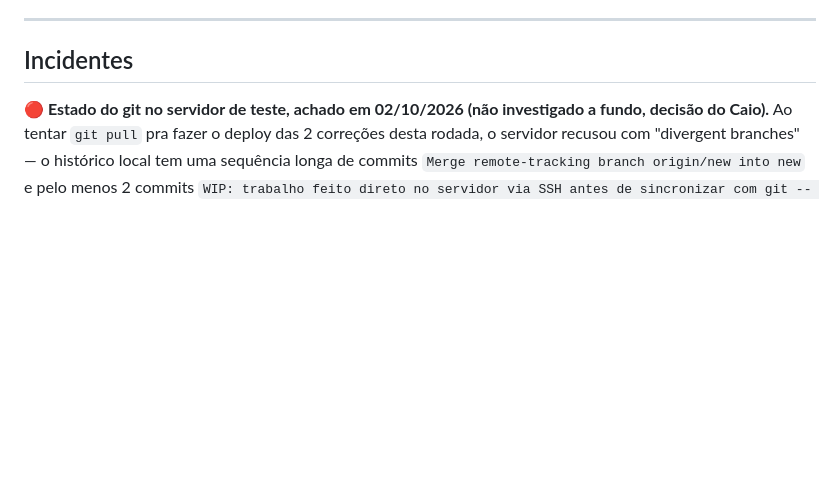
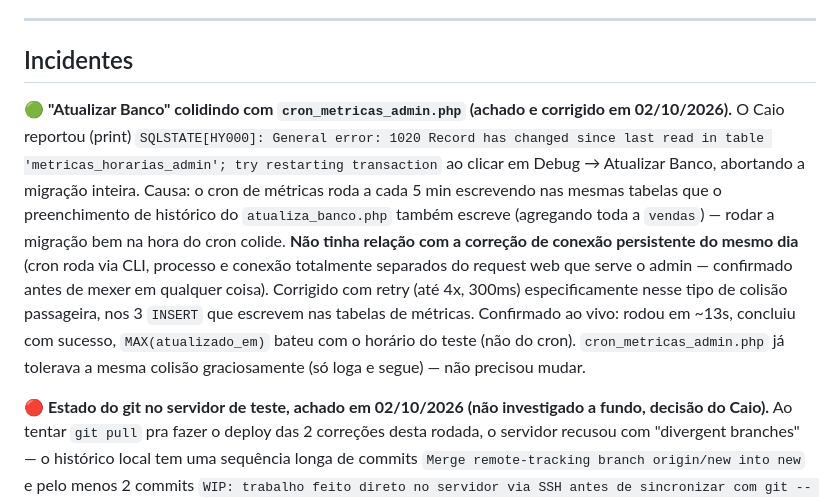
Before and after one commit to CaioGomest/telegram-bot-panel, a Markdown page: anotacoes/HISTORICO-CONSOLIDADO.md, the part around the change. GitHub-like rendering; blank space fills up the shorter version.

Commit message:
docs: registra achado/correcao da colisao em atualiza_banco.php
Co-Authored-By: Claude Sonnet 5.5 <noreply@anthropic.com>

```diff
--- a/anotacoes/HISTORICO-CONSOLIDADO.md
+++ b/anotacoes/HISTORICO-CONSOLIDADO.md
@@ -236,6 +236,20 @@ Substitui `capacidade.md`, `teste-de-estresse-25-09.md` e `capacidade-vendas-dia
 ---
 
 ## Incidentes
+
+**🟢 "Atualizar Banco" colidindo com `cron_metricas_admin.php` (achado e corrigido em
+02/10/2026).** O Caio reportou (print) `SQLSTATE[HY000]: General error: 1020 Record has
+changed since last read in table 'metricas_horarias_admin'; try restarting transaction` ao
+clicar em Debug → Atualizar Banco, abortando a migração inteira. Causa: o cron de métricas
+roda a cada 5 min escrevendo nas mesmas tabelas que o preenchimento de histórico do
+`atualiza_banco.php` também escreve (agregando toda a `vendas`) — rodar a migração bem na
+hora do cron colide. **Não tinha relação com a correção de conexão persistente do mesmo dia**
+(cron roda via CLI, processo e conexão totalmente separados do request web que serve o
+admin — confirmado antes de mexer em qualquer coisa). Corrigido com retry (até 4x, 300ms)
+especificamente nesse tipo de colisão passageira, nos 3 `INSERT` que escrevem nas tabelas de
+métricas. Confirmado ao vivo: rodou em ~13s, concluiu com sucesso, `MAX(atualizado_em)` bateu
+com o horário do teste (não do cron). `cron_metricas_admin.php` já tolerava a mesma colisão
+graciosamente (só loga e segue) — não precisou mudar.
 
 **🔴 Estado do git no servidor de teste, achado em 02/10/2026 (não investigado a fundo,
 decisão do Caio).** Ao tentar `git pull` pra fazer o deploy das 2 correções desta rodada, o
```
